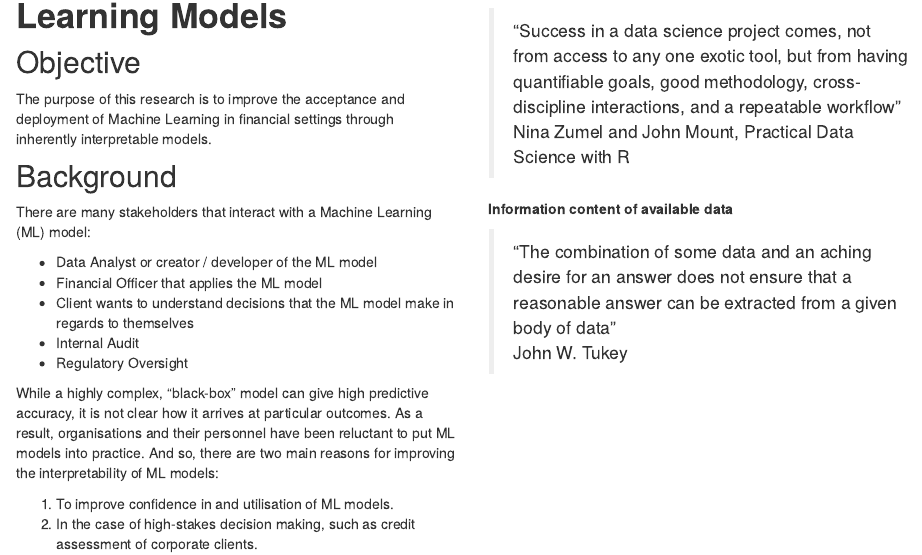
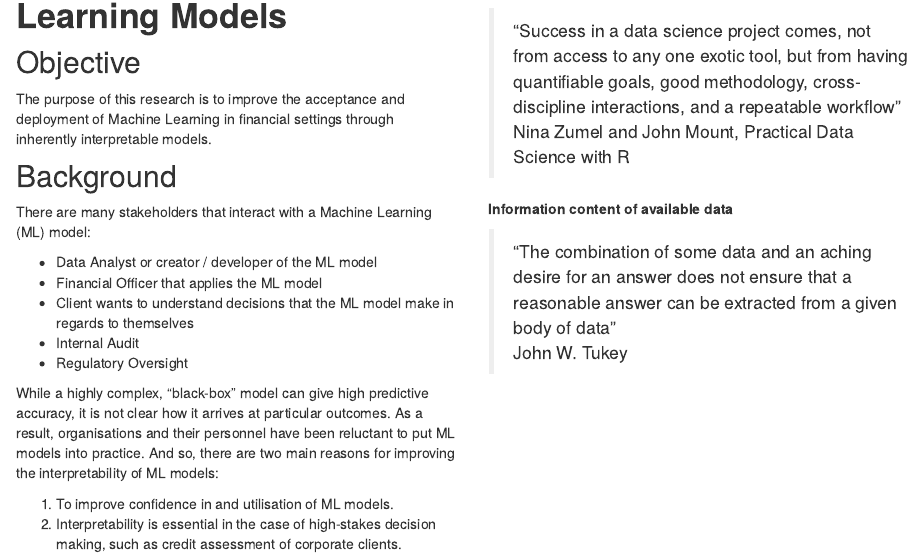
Before and after one commit to JJCoen/IML, an R Markdown document (analysis/index.Rmd): the page in a window 1100 px wide, from 120 px down. Rendered offline with R 4.5, knitr and Pandoc, with nearby package versions; drawn as R Markdown's standard HTML page in place of the format the file asks for.

```diff
--- a/analysis/index.Rmd
+++ b/analysis/index.Rmd
@@ -1,5 +1,6 @@
 ---
 title: "Home"
+type: inverse
 site: workflowr::wflow_site
 output:
   workflowr::wflow_html:
@@ -41,7 +42,7 @@
 While a highly complex, "black-box" model can give high predictive accuracy, it is not clear how it arrives at particular outcomes. As a result, organisations and their personnel have been reluctant to put ML models into practice. And so, there are two main reasons for improving the interpretability of ML models:
 
 1.  To improve confidence in and utilisation of ML models.
-2.  In the case of high-stakes decision making, such as credit assessment of corporate clients.
+2.  Interpretability is essential in the case of high-stakes decision making, such as credit assessment of corporate clients.
 
 </div>
 
```
